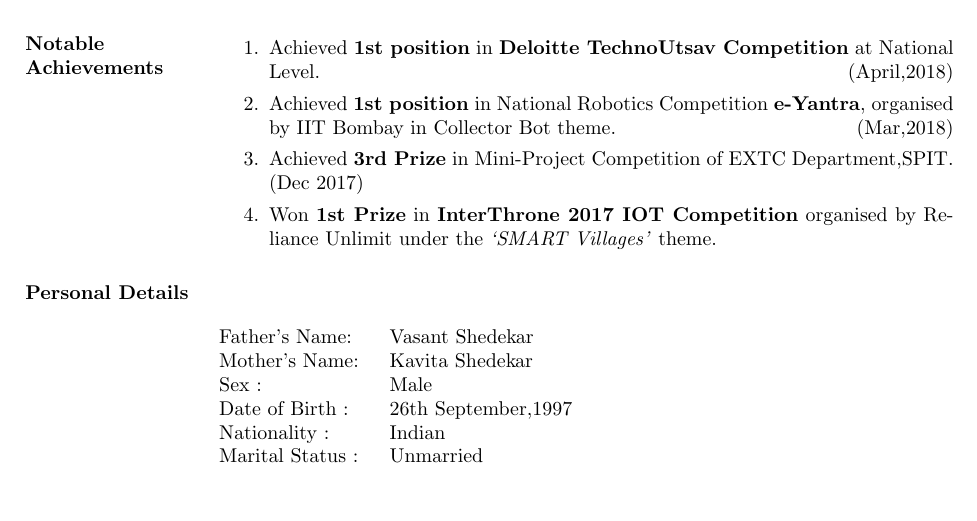
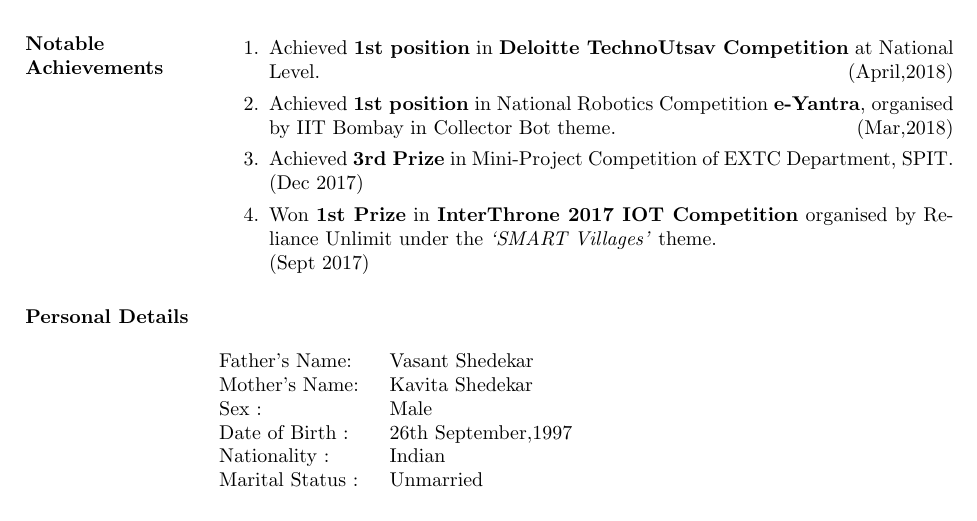
Before and after one commit to Hrishi26/Hrishikesh_Resume, a LaTeX CV (Hrishikesh_Resume/Hrishikesh_Resume.tex): part of page 3 of 3, cut so that both start at the same text. Compiled offline with pdfLaTeX.

Commit message:
Final Resume

```diff
--- a/Hrishikesh_Resume/Hrishikesh_Resume.tex
+++ b/Hrishikesh_Resume/Hrishikesh_Resume.tex
@@ -137,8 +137,8 @@
 \begin{enumerate}
 \item Achieved \textbf{1st position} in \textbf{Deloitte TechnoUtsav Competition} at National Level. \hfill   (April,2018)
 \item Achieved \textbf{1st position} in National Robotics Competition \textbf{e-Yantra}, organised by IIT Bombay in Collector Bot theme. \hfill   (Mar,2018)
-\item Achieved \textbf{3rd Prize} in Mini-Project Competition of EXTC Department,SPIT. \hfill        (Dec 2017)
-\item Won \textbf{1st Prize}  in \textbf{InterThrone 2017  IOT Competition} organised by Reliance Unlimit under the \textit{‘SMART Villages’} theme.
+\item Achieved \textbf{3rd Prize} in Mini-Project Competition of EXTC Department, SPIT. \hfill        (Dec 2017)
+\item Won \textbf{1st Prize}  in \textbf{InterThrone 2017  IOT Competition} organised by Reliance Unlimit under the \textit{‘SMART Villages’} theme. \\ \hfill        (Sept 2017)
 
 
 \end{enumerate}
```
Also changed, not shown: Hrishikesh_Resume/Hrishikesh_Resume.pdf, 2 other files.
